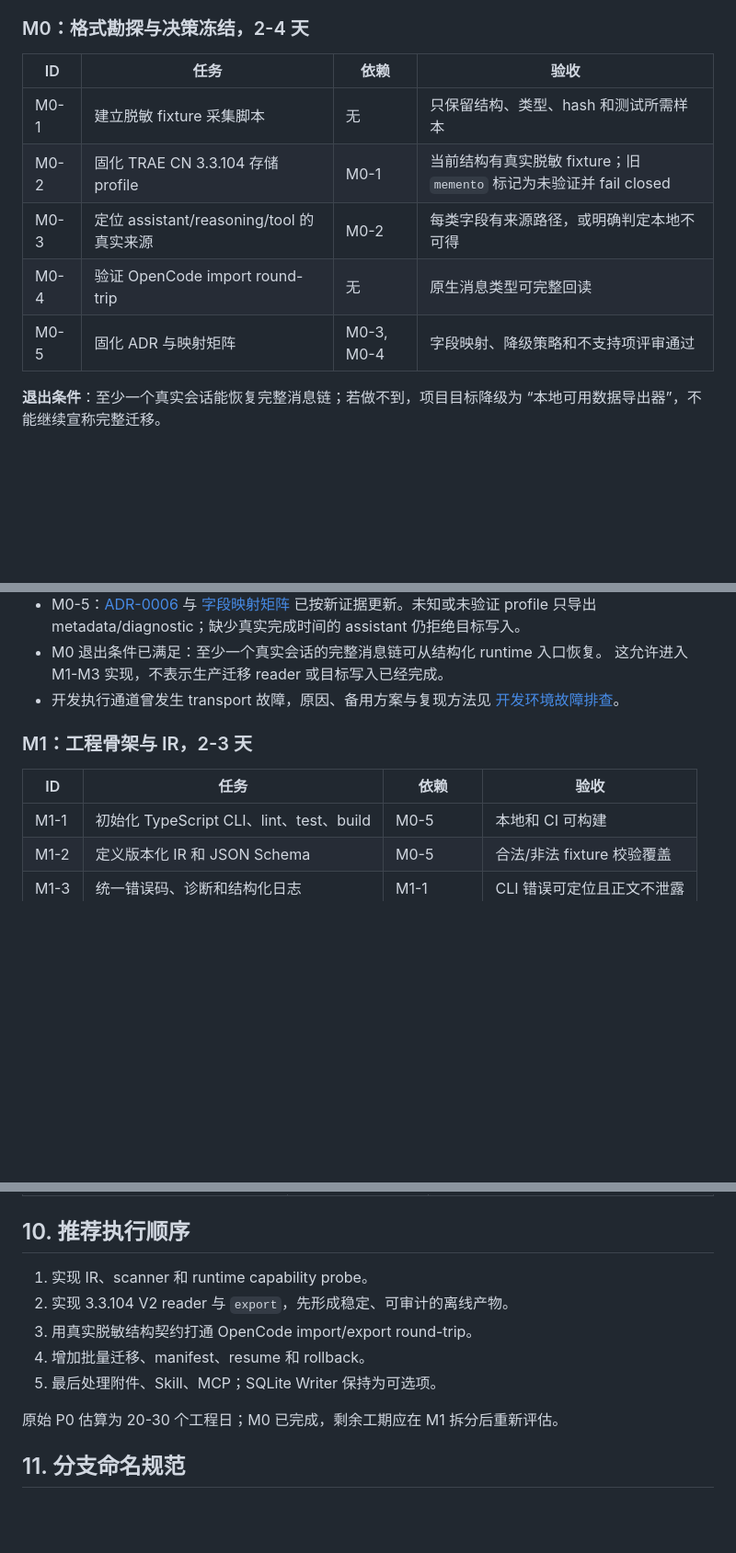
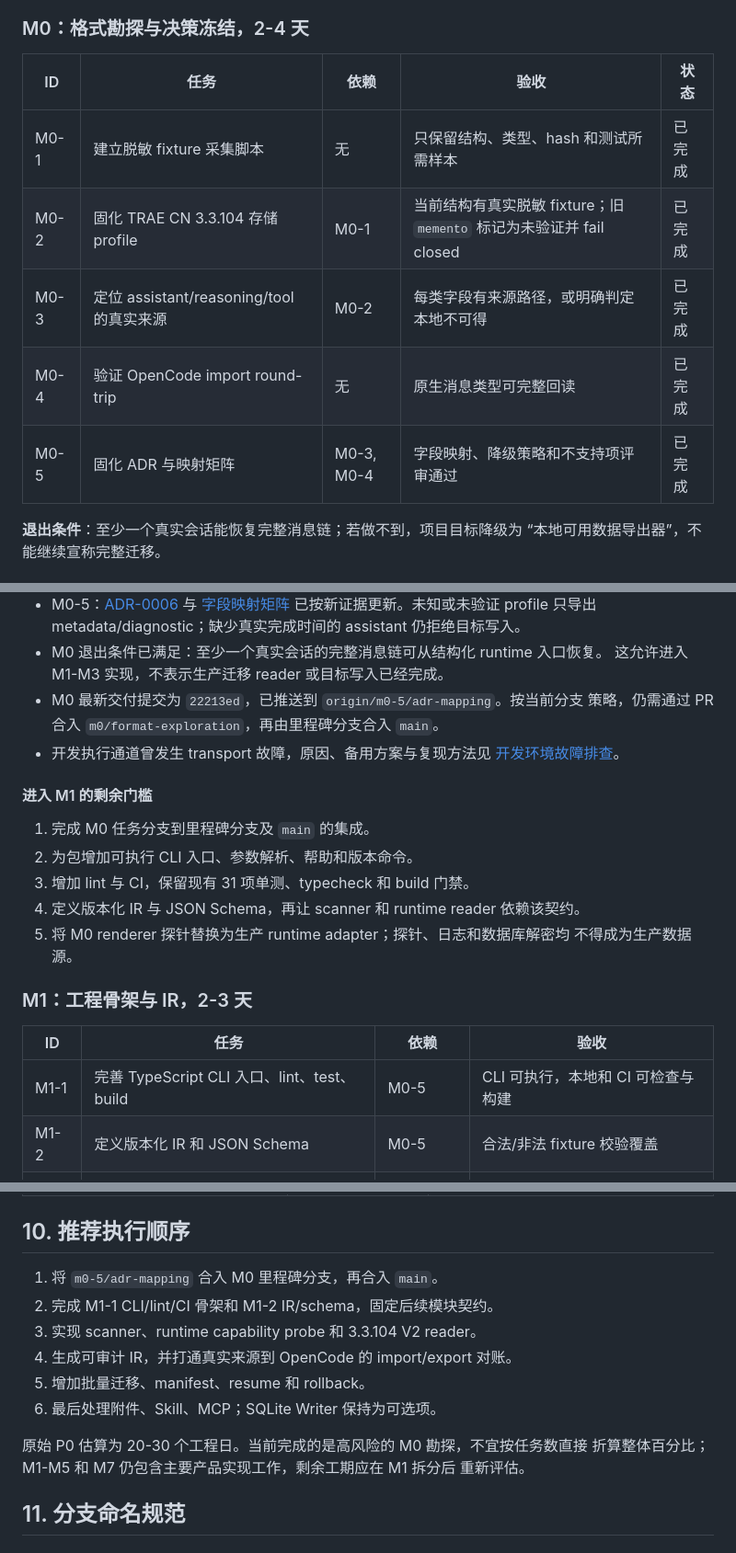
Before and after one commit to yororoA/Trae2OpenCode, a Markdown page: docs/implementation-plan.md, 3 parts joined by grey strips. Shown at 92% size. GitHub-like rendering; blank space fills up the shorter version.

Commit message:
docs: 更新实现规划文档的状态与里程碑详情

```diff
--- a/docs/implementation-plan.md
+++ b/docs/implementation-plan.md
@@ -223,13 +239,13 @@ trae2opencode rollback --manifest <path>
 
 ### M0：格式勘探与决策冻结，2-4 天
 
-| ID | 任务 | 依赖 | 验收 |
-| --- | --- | --- | --- |
-| M0-1 | 建立脱敏 fixture 采集脚本 | 无 | 只保留结构、类型、hash 和测试所需样本 |
-| M0-2 | 固化 TRAE CN 3.3.104 存储 profile | M0-1 | 当前结构有真实脱敏 fixture；旧 `memento` 标记为未验证并 fail closed |
-| M0-3 | 定位 assistant/reasoning/tool 的真实来源 | M0-2 | 每类字段有来源路径，或明确判定本地不可得 |
-| M0-4 | 验证 OpenCode import round-trip | 无 | 原生消息类型可完整回读 |
-| M0-5 | 固化 ADR 与映射矩阵 | M0-3, M0-4 | 字段映射、降级策略和不支持项评审通过 |
+| ID | 任务 | 依赖 | 验收 | 状态 |
+| --- | --- | --- | --- | --- |
+| M0-1 | 建立脱敏 fixture 采集脚本 | 无 | 只保留结构、类型、hash 和测试所需样本 | 已完成 |
+| M0-2 | 固化 TRAE CN 3.3.104 存储 profile | M0-1 | 当前结构有真实脱敏 fixture；旧 `memento` 标记为未验证并 fail closed | 已完成 |
+| M0-3 | 定位 assistant/reasoning/tool 的真实来源 | M0-2 | 每类字段有来源路径，或明确判定本地不可得 | 已完成 |
+| M0-4 | 验证 OpenCode import round-trip | 无 | 原生消息类型可完整回读 | 已完成 |
+| M0-5 | 固化 ADR 与映射矩阵 | M0-3, M0-4 | 字段映射、降级策略和不支持项评审通过 | 已完成 |
 
 **退出条件**：至少一个真实会话能恢复完整消息链；若做不到，项目目标降级为
 “本地可用数据导出器”，不能继续宣称完整迁移。
@@ -250,14 +266,25 @@ trae2opencode rollback --manifest <path>
   只导出 metadata/diagnostic；缺少真实完成时间的 assistant 仍拒绝目标写入。
 - M0 退出条件已满足：至少一个真实会话的完整消息链可从结构化 runtime 入口恢复。
   这允许进入 M1-M3 实现，不表示生产迁移 reader 或目标写入已经完成。
+- M0 最新交付提交为 `22213ed`，已推送到 `origin/m0-5/adr-mapping`。按当前分支
+  策略，仍需通过 PR 合入 `m0/format-exploration`，再由里程碑分支合入 `main`。
 - 开发执行通道曾发生 transport 故障，原因、备用方案与复现方法见
   [开发环境故障排查](./development-troubleshooting.md)。
+
+#### 进入 M1 的剩余门槛
+
+1. 完成 M0 任务分支到里程碑分支及 `main` 的集成。
+2. 为包增加可执行 CLI 入口、参数解析、帮助和版本命令。
+3. 增加 lint 与 CI，保留现有 31 项单测、typecheck 和 build 门禁。
+4. 定义版本化 IR 与 JSON Schema，再让 scanner 和 runtime reader 依赖该契约。
+5. 将 M0 renderer 探针替换为生产 runtime adapter；探针、日志和数据库解密均
+   不得成为生产数据源。
 
 ### M1：工程骨架与 IR，2-3 天
 
 | ID | 任务 | 依赖 | 验收 |
 | --- | --- | --- | --- |
-| M1-1 | 初始化 TypeScript CLI、lint、test、build | M0-5 | 本地和 CI 可构建 |
+| M1-1 | 完善 TypeScript CLI 入口、lint、test、build | M0-5 | CLI 可执行，本地和 CI 可检查与构建 |
 | M1-2 | 定义版本化 IR 和 JSON Schema | M0-5 | 合法/非法 fixture 校验覆盖 |
 | M1-3 | 统一错误码、诊断和结构化日志 | M1-1 | CLI 错误可定位且正文不泄露 |
 | M1-4 | 建立 golden fixture 测试框架 | M1-1, M1-2 | IR 变化必须显式更新 golden |
@@ -398,13 +425,16 @@ OpenCode import 是实验性能力。M4-6 必须验证实际导入结果，不
 
 ## 10. 推荐执行顺序
 
-1. 实现 IR、scanner 和 runtime capability probe。
-2. 实现 3.3.104 V2 reader 与 `export`，先形成稳定、可审计的离线产物。
-3. 用真实脱敏结构契约打通 OpenCode import/export round-trip。
-4. 增加批量迁移、manifest、resume 和 rollback。
-5. 最后处理附件、Skill、MCP；SQLite Writer 保持为可选项。
+1. 将 `m0-5/adr-mapping` 合入 M0 里程碑分支，再合入 `main`。
+2. 完成 M1-1 CLI/lint/CI 骨架和 M1-2 IR/schema，固定后续模块契约。
+3. 实现 scanner、runtime capability probe 和 3.3.104 V2 reader。
+4. 生成可审计 IR，并打通真实来源到 OpenCode 的 import/export 对账。
+5. 增加批量迁移、manifest、resume 和 rollback。
+6. 最后处理附件、Skill、MCP；SQLite Writer 保持为可选项。
 
-原始 P0 估算为 20-30 个工程日；M0 已完成，剩余工期应在 M1 拆分后重新评估。
+原始 P0 估算为 20-30 个工程日。当前完成的是高风险的 M0 勘探，不宜按任务数直接
+折算整体百分比；M1-M5 和 M7 仍包含主要产品实现工作，剩余工期应在 M1 拆分后
+重新评估。
 
 ## 11. 分支命名规范
 
```
Also changed, not shown: other parts of docs/implementation-plan.md (+18 -2 lines).
